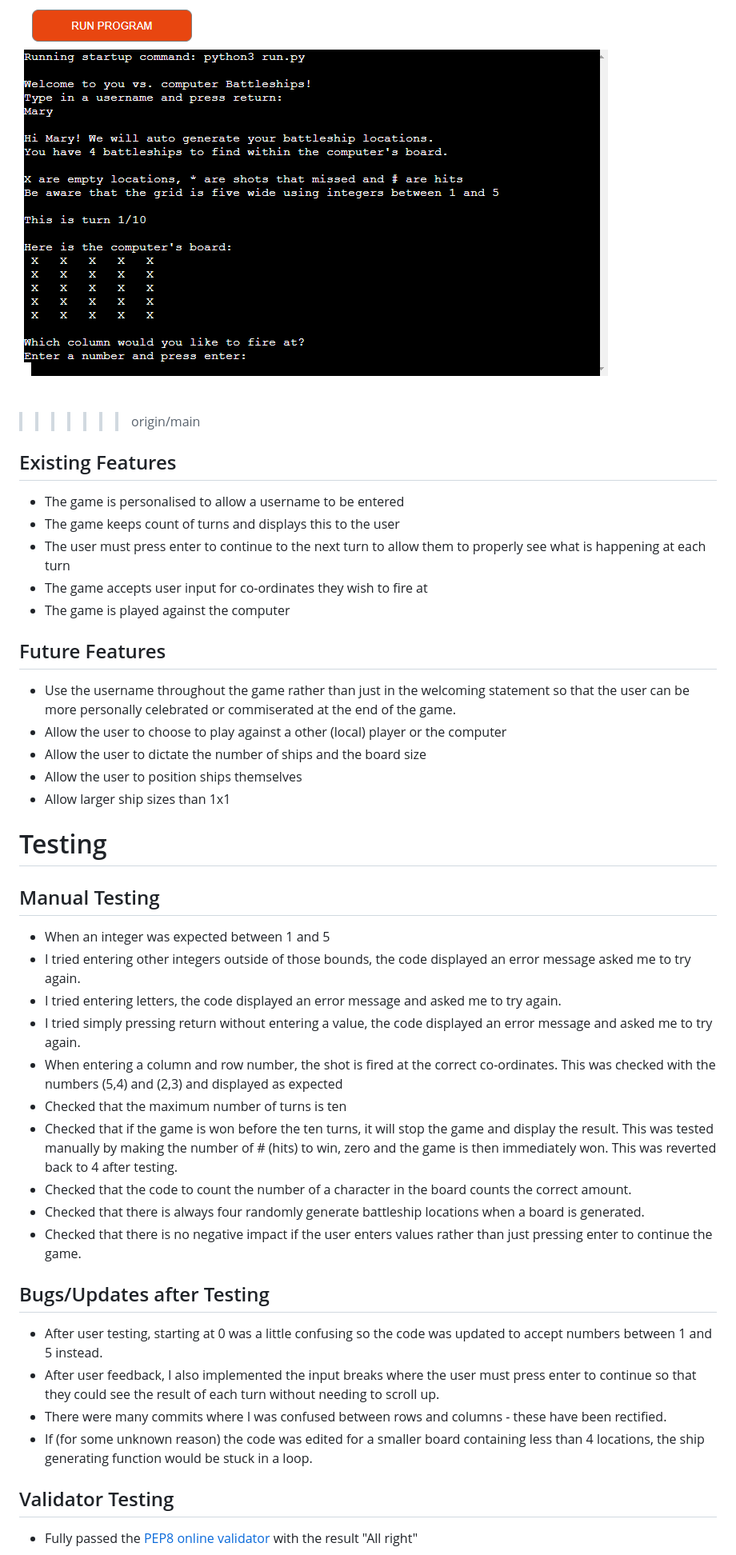
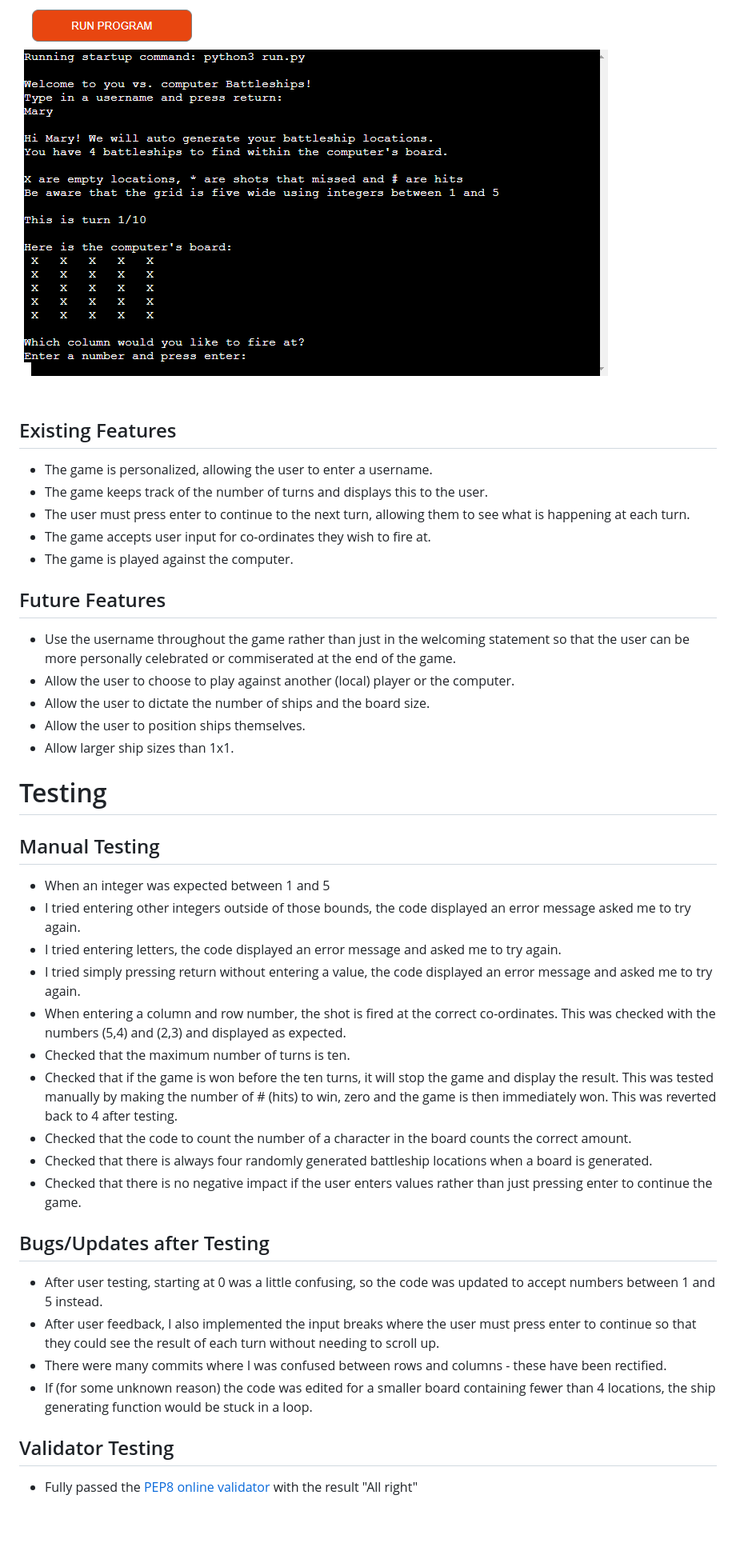
Before and after one commit to opoku1968/Hiroshima-Wars, a Markdown page: README.md, the part around one of its changes. Shown at 80% size. Rendered like a GitHub page; blank space fills up the shorter version.

```diff
--- a/README.md
+++ b/README.md
@@ -19,21 +30,20 @@ The computer and user will take ten turns to find all 4 of the ships, should all
 ![image of battleships app](battleships.PNG)
->>>>>>> origin/main
 
 ## Existing Features
 
-- The game is personalised to allow a username to be entered
-- The game keeps count of turns and displays this to the user
-- The user must press enter to continue to the next turn to allow them to properly see what is happening at each turn
-- The game accepts user input for co-ordinates they wish to fire at
-- The game is played against the computer
+- The game is personalized, allowing the user to enter a username.
+- The game keeps track of the number of turns and displays this to the user.
+- The user must press enter to continue to the next turn, allowing them to see what is happening at each turn.
+- The game accepts user input for co-ordinates they wish to fire at.
+- The game is played against the computer.
 
 ## Future Features
 
 - Use the username throughout the game rather than just in the welcoming statement so that the user can be more personally celebrated or commiserated at the end of the game.
-- Allow the user to choose to play against a other (local) player or the computer
-- Allow the user to dictate the number of ships and the board size
-- Allow the user to position ships themselves
-- Allow larger ship sizes than 1x1
+- Allow the user to choose to play against another (local) player or the computer.
+- Allow the user to dictate the number of ships and the board size.
+- Allow the user to position ships themselves.
+- Allow larger ship sizes than 1x1.
 
 # Testing
 
@@ -43,20 +53,19 @@ The computer and user will take ten turns to find all 4 of the ships, should all
 - I tried entering other integers outside of those bounds, the code displayed an error message asked me to try again.
 - I tried entering letters, the code displayed an error message and asked me to try again.
 - I tried simply pressing return without entering a value, the code displayed an error message and asked me to try again.
-- When entering a column and row number, the shot is fired at the correct co-ordinates. This was checked with the numbers (5,4) and (2,3) and displayed as expected
-- Checked that the maximum number of turns is ten
+- When entering a column and row number, the shot is fired at the correct co-ordinates. This was checked with the numbers (5,4) and (2,3) and displayed as expected.
+- Checked that the maximum number of turns is ten.
 - Checked that if the game is won before the ten turns, it will stop the game and display the result. This was tested manually by making the number of # (hits) to win, zero and the game is then immediately won. This was reverted back to 4 after testing.
 - Checked that the code to count the number of a character in the board counts the correct amount.
-- Checked that there is always four randomly generate battleship locations when a board is generated.
+- Checked that there is always four randomly generated battleship locations when a board is generated.
 - Checked that there is no negative impact if the user enters values rather than just pressing enter to continue the game.
-
 
 ## Bugs/Updates after Testing
 
-- After user testing, starting at 0 was a little confusing so the code was updated to accept numbers between 1 and 5 instead.
+- After user testing, starting at 0 was a little confusing, so the code was updated to accept numbers between 1 and 5 instead.
 - After user feedback, I also implemented the input breaks where the user must press enter to continue so that they could see the result of each turn without needing to scroll up.
 - There were many commits where I was confused between rows and columns - these have been rectified.
-- If (for some unknown reason) the code was edited for a smaller board containing less than 4 locations, the ship generating function would be stuck in a loop.
+- If (for some unknown reason) the code was edited for a smaller board containing fewer than 4 locations, the ship generating function would be stuck in a loop.
 
 ## Validator Testing
 
```
Also changed, not shown: other parts of README.md (+24 -17 lines).
